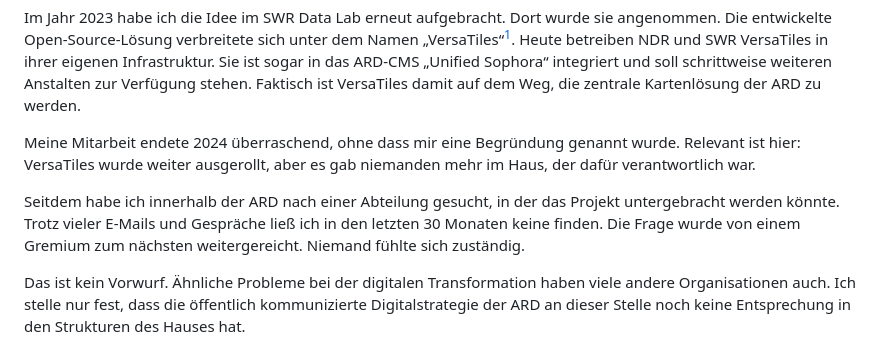
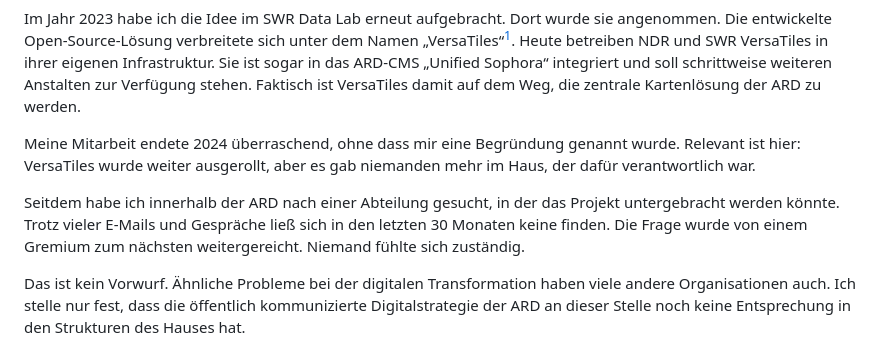
Before and after one commit to versatiles-org/versatiles-org.github.io, a Markdown page: docs/offener-brief-an-die-ard/index.md, the part around the change. Drawn GitHub-style.

Commit message:
fix: correct grammatical error in open letter regarding project responsibility

```diff
--- a/docs/offener-brief-an-die-ard/index.md
+++ b/docs/offener-brief-an-die-ard/index.md
@@ -17,7 +17,7 @@ Im Jahr 2023 habe ich die Idee im SWR Data Lab erneut aufgebracht. Dort wurde si
 
 Meine Mitarbeit endete 2024 überraschend, ohne dass mir eine Begründung genannt wurde. Relevant ist hier: VersaTiles wurde weiter ausgerollt, aber es gab niemanden mehr im Haus, der dafür verantwortlich war.
 
-Seitdem habe ich innerhalb der ARD nach einer Abteilung gesucht, in der das Projekt untergebracht werden könnte. Trotz vieler E-Mails und Gespräche ließ ich in den letzten 30 Monaten keine finden. Die Frage wurde von einem Gremium zum nächsten weitergereicht. Niemand fühlte sich zuständig.
+Seitdem habe ich innerhalb der ARD nach einer Abteilung gesucht, in der das Projekt untergebracht werden könnte. Trotz vieler E-Mails und Gespräche ließ sich in den letzten 30 Monaten keine finden. Die Frage wurde von einem Gremium zum nächsten weitergereicht. Niemand fühlte sich zuständig.
 
 Das ist kein Vorwurf. Ähnliche Probleme bei der digitalen Transformation haben viele andere Organisationen auch. Ich stelle nur fest, dass die öffentlich kommunizierte Digitalstrategie der ARD an dieser Stelle noch keine Entsprechung in den Strukturen des Hauses hat.
 
```
